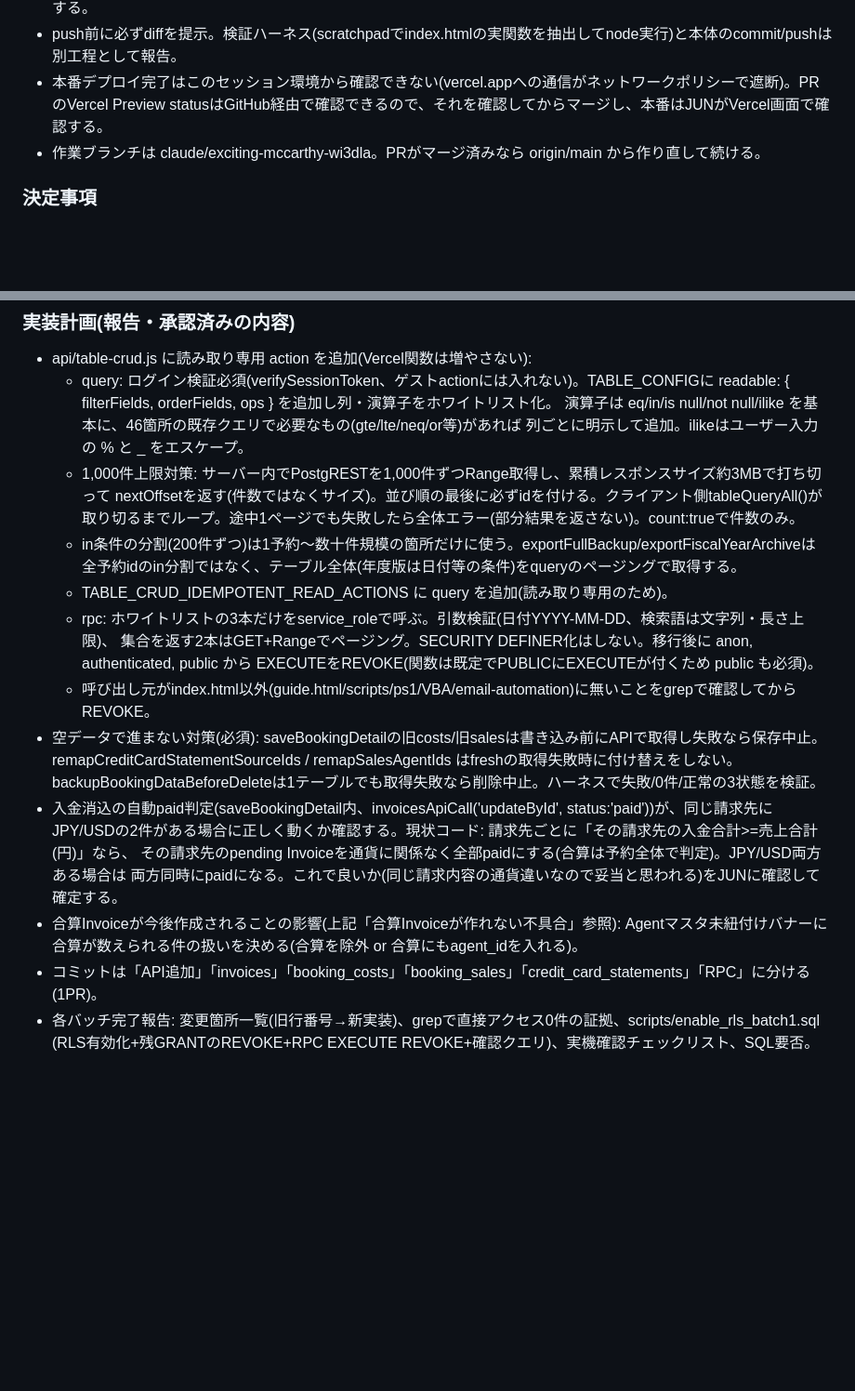
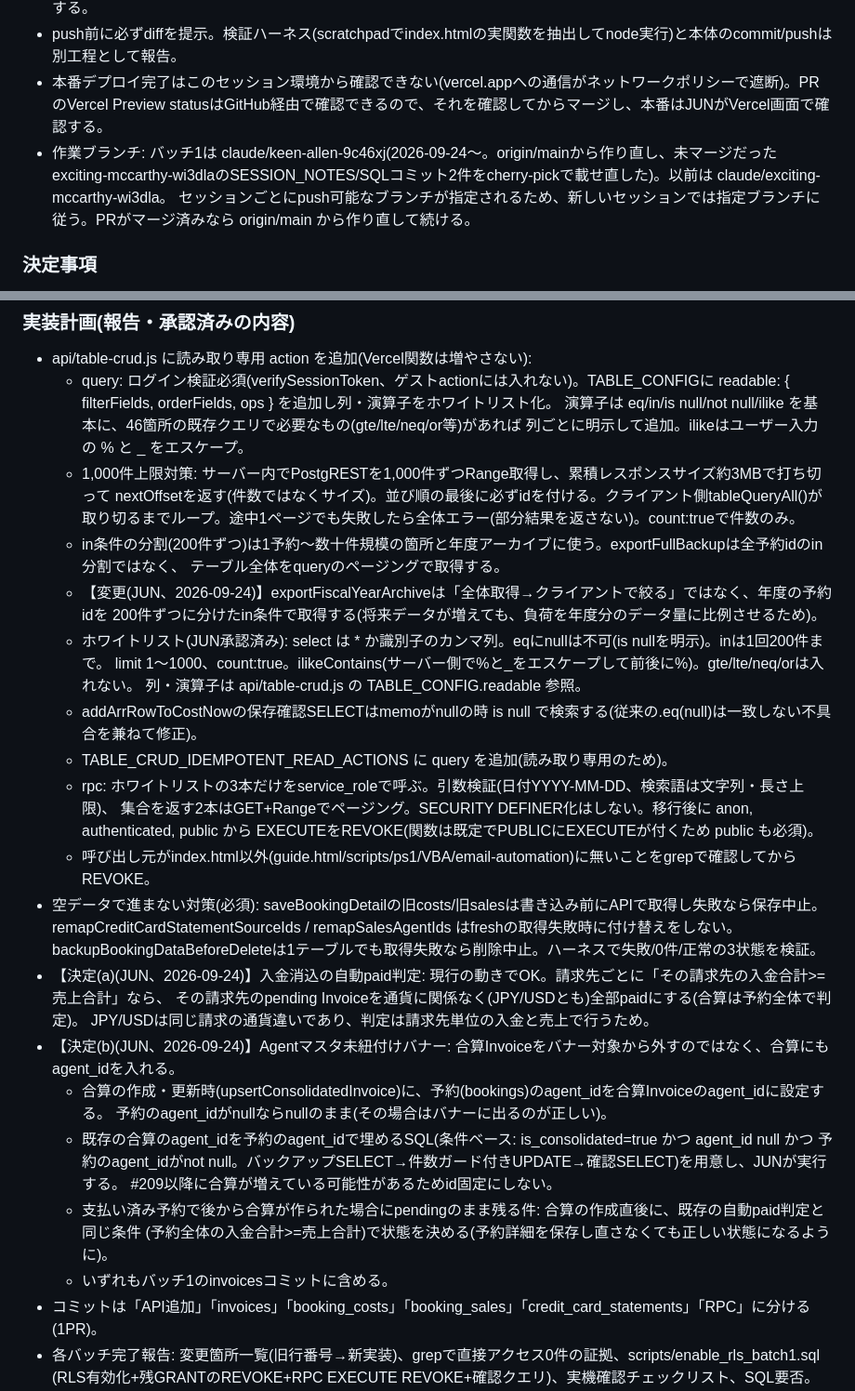
Before and after one commit to Jun-Ryusekido/kic-travel-core-ver2, a Markdown page: SESSION_NOTES.md, 2 parts joined by grey strips. Shown at 93% size. Rendered like a GitHub page; blank space fills up the shorter version.

Commit message:
SESSION_NOTES: バッチ1の決定事項(a)(b)・作業ブランチ・年度アーカイブのin分割方式を追記
Co-Authored-By: Claude Opus 5.5 <noreply@anthropic.com>
Claude-Session: https://claude.ai/code/session_01PGvgjkDazUVngV8hgmhQMD

```diff
--- a/SESSION_NOTES.md
+++ b/SESSION_NOTES.md
@@ -122,7 +122,9 @@ RPC3本(get_payment_monthly_summary / search_payment_income / search_payment_out
 - push前に必ずdiffを提示。検証ハーネス(scratchpadでindex.htmlの実関数を抽出してnode実行)と本体のcommit/pushは別工程として報告。
 - 本番デプロイ完了はこのセッション環境から確認できない(vercel.appへの通信がネットワークポリシーで遮断)。PRのVercel Preview
   statusはGitHub経由で確認できるので、それを確認してからマージし、本番はJUNがVercel画面で確認する。
-- 作業ブランチは claude/exciting-mccarthy-wi3dla。PRがマージ済みなら origin/main から作り直して続ける。
+- 作業ブランチ: バッチ1は claude/keen-allen-9c46xj(2026-09-24〜。origin/mainから作り直し、未マージだった
+  exciting-mccarthy-wi3dlaのSESSION_NOTES/SQLコミット2件をcherry-pickで載せ直した)。以前は claude/exciting-mccarthy-wi3dla。
+  セッションごとにpush可能なブランチが指定されるため、新しいセッションでは指定ブランチに従う。PRがマージ済みなら origin/main から作り直して続ける。
 
 ### 決定事項
 - anon向けSELECTポリシーは作らない(ログインはapp_users独自方式でブラウザは常にanon。Supabase Auth使用0件確認済み)。
@@ -172,8 +174,14 @@ RPC3本(get_payment_monthly_summary / search_payment_income / search_payment_out
   - 1,000件上限対策: サーバー内でPostgRESTを1,000件ずつRange取得し、累積レスポンスサイズ約3MBで打ち切って
     nextOffsetを返す(件数ではなくサイズ)。並び順の最後に必ずidを付ける。クライアント側tableQueryAll()が
     取り切るまでループ。途中1ページでも失敗したら全体エラー(部分結果を返さない)。count:trueで件数のみ。
-  - in条件の分割(200件ずつ)は1予約〜数十件規模の箇所だけに使う。exportFullBackup/exportFiscalYearArchiveは
-    全予約idのin分割ではなく、テーブル全体(年度版は日付等の条件)をqueryのページングで取得する。
+  - in条件の分割(200件ずつ)は1予約〜数十件規模の箇所と年度アーカイブに使う。exportFullBackupは全予約idのin分割ではなく、
+    テーブル全体をqueryのページングで取得する。
+  - 【変更(JUN、2026-09-24)】exportFiscalYearArchiveは「全体取得→クライアントで絞る」ではなく、年度の予約idを
+    200件ずつに分けたin条件で取得する(将来データが増えても、負荷を年度分のデータ量に比例させるため)。
+  - ホワイトリスト(JUN承認済み): select は * か識別子のカンマ列。eqにnullは不可(is nullを明示)。inは1回200件まで。
+    limit 1〜1000、count:true。ilikeContains(サーバー側で%と_をエスケープして前後に%)。gte/lte/neq/orは入れない。
+    列・演算子は api/table-crud.js の TABLE_CONFIG.readable 参照。
+  - addArrRowToCostNowの保存確認SELECTはmemoがnullの時 is null で検索する(従来の.eq(null)は一致しない不具合を兼ねて修正)。
   - TABLE_CRUD_IDEMPOTENT_READ_ACTIONS に query を追加(読み取り専用のため)。
   - rpc: ホワイトリストの3本だけをservice_roleで呼ぶ。引数検証(日付YYYY-MM-DD、検索語は文字列・長さ上限)、
     集合を返す2本はGET+Rangeでページング。SECURITY DEFINER化はしない。移行後に anon, authenticated, public から
@@ -182,12 +190,18 @@ RPC3本(get_payment_monthly_summary / search_payment_income / search_payment_out
 - 空データで進まない対策(必須): saveBookingDetailの旧costs/旧salesは書き込み前にAPIで取得し失敗なら保存中止。
   remapCreditCardStatementSourceIds / remapSalesAgentIds はfreshの取得失敗時に付け替えをしない。
   backupBookingDataBeforeDeleteは1テーブルでも取得失敗なら削除中止。ハーネスで失敗/0件/正常の3状態を検証。
-- 入金消込の自動paid判定(saveBookingDetail内、invoicesApiCall('updateById', status:'paid'))が、同じ請求先に
-  JPY/USDの2件がある場合に正しく動くか確認する。現状コード: 請求先ごとに「その請求先の入金合計>=売上合計(円)」なら、
-  その請求先のpending Invoiceを通貨に関係なく全部paidにする(合算は予約全体で判定)。JPY/USD両方ある場合は
-  両方同時にpaidになる。これで良いか(同じ請求内容の通貨違いなので妥当と思われる)をJUNに確認して確定する。
-- 合算Invoiceが今後作成されることの影響(上記「合算Invoiceが作れない不具合」参照): Agentマスタ未紐付けバナーに
-  合算が数えられる件の扱いを決める(合算を除外 or 合算にもagent_idを入れる)。
+- 【決定(a)(JUN、2026-09-24)】入金消込の自動paid判定: 現行の動きでOK。請求先ごとに「その請求先の入金合計>=売上合計」なら、
+  その請求先のpending Invoiceを通貨に関係なく(JPY/USDとも)全部paidにする(合算は予約全体で判定)。
+  JPY/USDは同じ請求の通貨違いであり、判定は請求先単位の入金と売上で行うため。
+- 【決定(b)(JUN、2026-09-24)】Agentマスタ未紐付けバナー: 合算Invoiceをバナー対象から外すのではなく、合算にもagent_idを入れる。
+  - 合算の作成・更新時(upsertConsolidatedInvoice)に、予約(bookings)のagent_idを合算Invoiceのagent_idに設定する。
+    予約のagent_idがnullならnullのまま(その場合はバナーに出るのが正しい)。
+  - 既存の合算のagent_idを予約のagent_idで埋めるSQL(条件ベース: is_consolidated=true かつ agent_id null かつ
+    予約のagent_idがnot null。バックアップSELECT→件数ガード付きUPDATE→確認SELECT)を用意し、JUNが実行する。
+    #209以降に合算が増えている可能性があるためid固定にしない。
+  - 支払い済み予約で後から合算が作られた場合にpendingのまま残る件: 合算の作成直後に、既存の自動paid判定と同じ条件
+    (予約全体の入金合計>=売上合計)で状態を決める(予約詳細を保存し直さなくても正しい状態になるように)。
+  - いずれもバッチ1のinvoicesコミットに含める。
 - コミットは「API追加」「invoices」「booking_costs」「booking_sales」「credit_card_statements」「RPC」に分ける(1PR)。
 - 各バッチ完了報告: 変更箇所一覧(旧行番号→新実装)、grepで直接アクセス0件の証拠、scripts/enable_rls_batch1.sql
   (RLS有効化+残GRANTのREVOKE+RPC EXECUTE REVOKE+確認クエリ)、実機確認チェックリスト、SQL要否。
```
